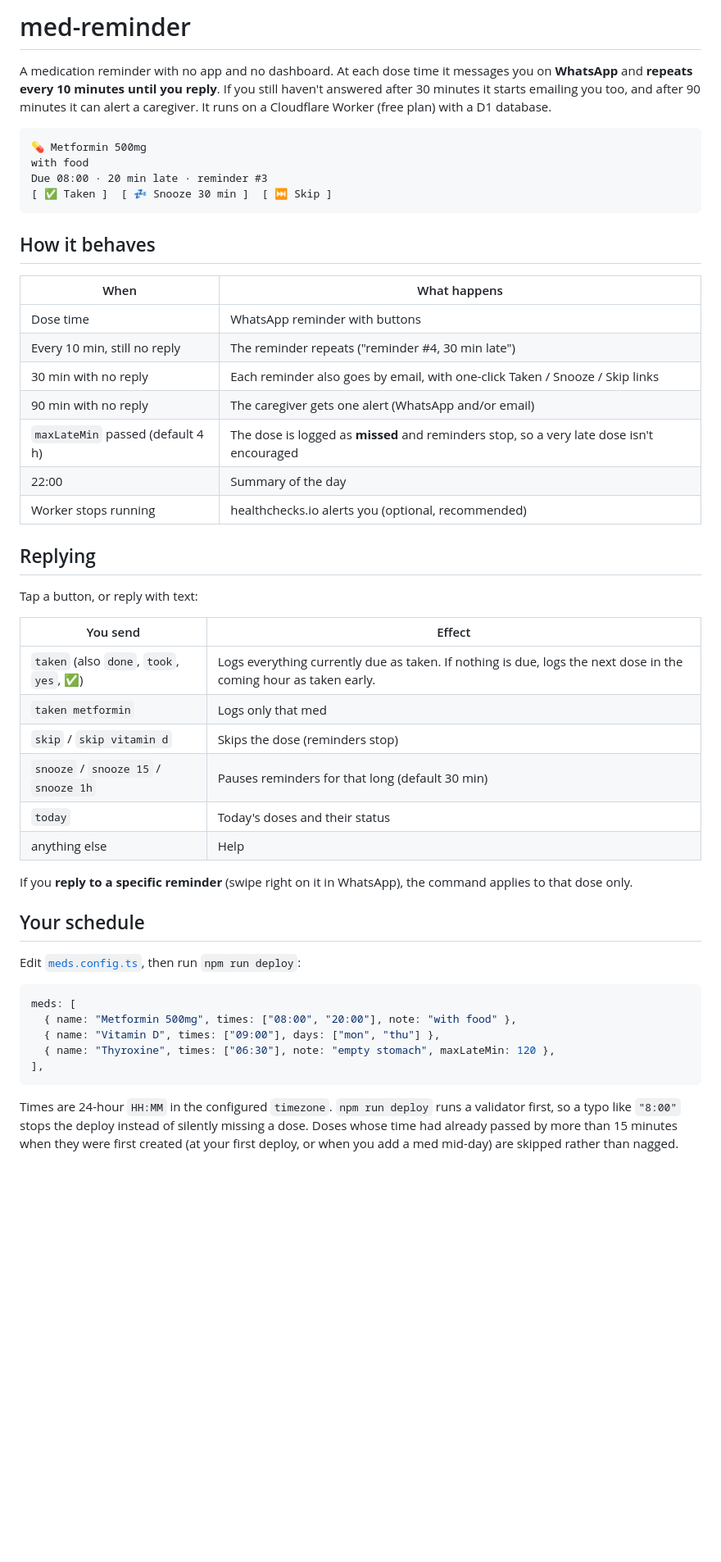
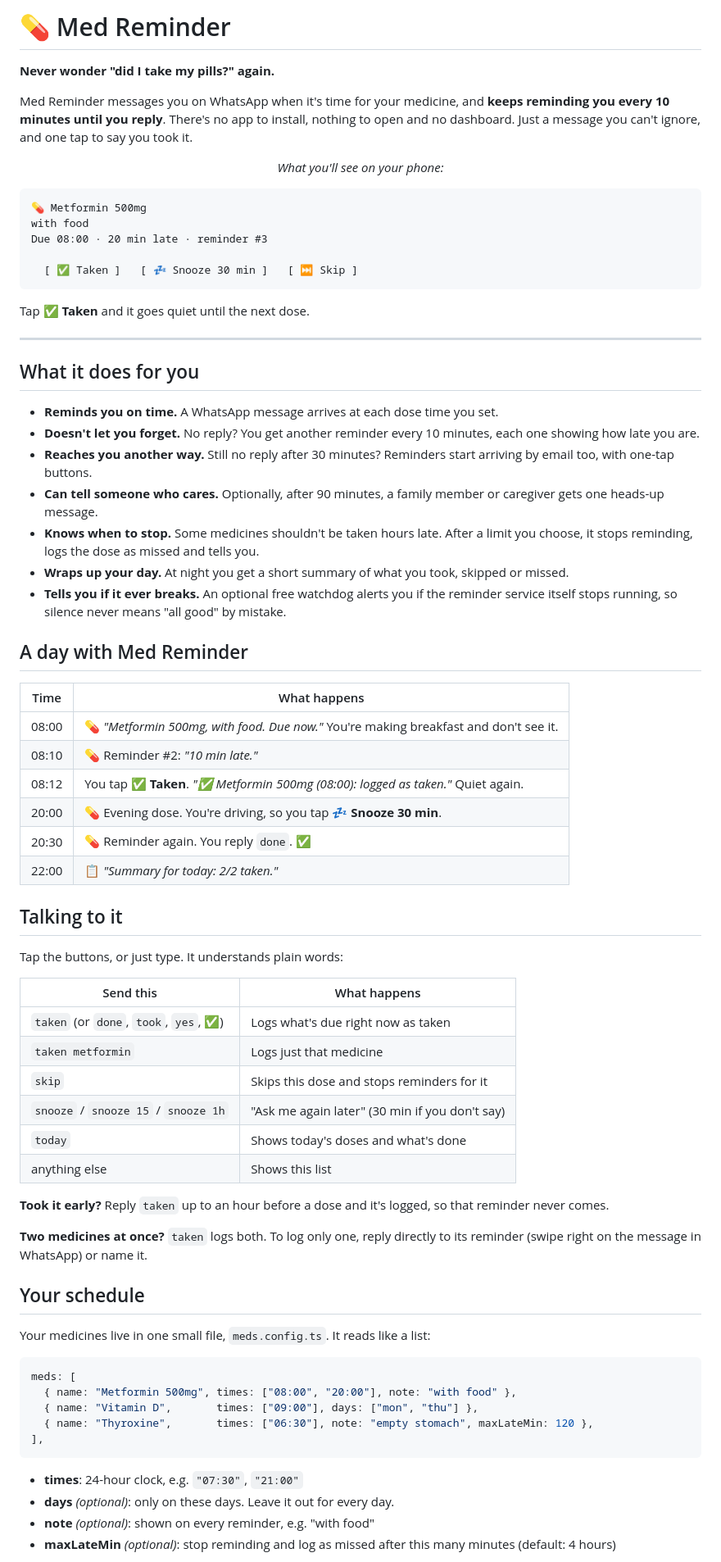
Before and after one commit to invst-git/AI-Merchant-Growth-Agent, a Markdown page: med-reminder/README.md, the part around one of its changes. Shown at 82% size. Drawn GitHub-style; blank space fills up the shorter version.

````diff
--- a/med-reminder/README.md
+++ b/med-reminder/README.md
@@ -1,52 +1,75 @@
-# med-reminder
+# 💊 Med Reminder
 
-A medication reminder with no app and no dashboard. At each dose time it messages you on **WhatsApp** and **repeats every 10 minutes until you reply**. If you still haven't answered after 30 minutes it starts emailing you too, and after 90 minutes it can alert a caregiver. It runs on a Cloudflare Worker (free plan) with a D1 database.
+**Never wonder "did I take my pills?" again.**
+
+Med Reminder messages you on WhatsApp when it's time for your medicine, and **keeps reminding you every 10 minutes until you reply**. There's no app to install, nothing to open and no dashboard. Just a message you can't ignore, and one tap to say you took it.
+
+<p align="center"><i>What you'll see on your phone:</i></p>
 
 ```
 💊 Metformin 500mg
 with food
 Due 08:00 · 20 min late · reminder #3
-[ ✅ Taken ]  [ 💤 Snooze 30 min ]  [ ⏭ Skip ]
+
+  [ ✅ Taken ]   [ 💤 Snooze 30 min ]   [ ⏭ Skip ]
 ```
 
-## How it behaves
+Tap **✅ Taken** and it goes quiet until the next dose.
 
-| When | What happens |
+---
+
+## What it does for you
+
+- **Reminds you on time.** A WhatsApp message arrives at each dose time you set.
+- **Doesn't let you forget.** No reply? You get another reminder every 10 minutes, each one showing how late you are.
+- **Reaches you another way.** Still no reply after 30 minutes? Reminders start arriving by email too, with one-tap buttons.
+- **Can tell someone who cares.** Optionally, after 90 minutes, a family member or caregiver gets one heads-up message.
+- **Knows when to stop.** Some medicines shouldn't be taken hours late. After a limit you choose, it stops reminding, logs the dose as missed and tells you.
+- **Wraps up your day.** At night you get a short summary of what you took, skipped or missed.
+- **Tells you if it ever breaks.** An optional free watchdog alerts you if the reminder service itself stops running, so silence never means "all good" by mistake.
+
+## A day with Med Reminder
+
+| Time | What happens |
 |---|---|
-| Dose time | WhatsApp reminder with buttons |
-| Every 10 min, still no reply | The reminder repeats ("reminder #4, 30 min late") |
-| 30 min with no reply | Each reminder also goes by email, with one-click Taken / Snooze / Skip links |
-| 90 min with no reply | The caregiver gets one alert (WhatsApp and/or email) |
-| `maxLateMin` passed (default 4 h) | The dose is logged as **missed** and reminders stop, so a very late dose isn't encouraged |
-| 22:00 | Summary of the day |
-| Worker stops running | healthchecks.io alerts you (optional, recommended) |
+| 08:00 | 💊 *"Metformin 500mg, with food. Due now."* You're making breakfast and don't see it. |
+| 08:10 | 💊 Reminder #2: *"10 min late."* |
+| 08:12 | You tap **✅ Taken**. *"✅ Metformin 500mg (08:00): logged as taken."* Quiet again. |
+| 20:00 | 💊 Evening dose. You're driving, so you tap **💤 Snooze 30 min**. |
+| 20:30 | 💊 Reminder again. You reply `done`. ✅ |
+| 22:00 | 📋 *"Summary for today: 2/2 taken."* |
 
-## Replying
+## Talking to it
 
-Tap a button, or reply with text:
+Tap the buttons, or just type. It understands plain words:
 
-| You send | Effect |
+| Send this | What happens |
 |---|---|
-| `taken` (also `done`, `took`, `yes`, ✅) | Logs everything currently due as taken. If nothing is due, logs the next dose in the coming hour as taken early. |
-| `taken metformin` | Logs only that med |
-| `skip` / `skip vitamin d` | Skips the dose (reminders stop) |
-| `snooze` / `snooze 15` / `snooze 1h` | Pauses reminders for that long (default 30 min) |
-| `today` | Today's doses and their status |
-| anything else | Help |
+| `taken` (or `done`, `took`, `yes`, ✅) | Logs what's due right now as taken |
+| `taken metformin` | Logs just that medicine |
+| `skip` | Skips this dose and stops reminders for it |
+| `snooze` / `snooze 15` / `snooze 1h` | "Ask me again later" (30 min if you don't say) |
+| `today` | Shows today's doses and what's done |
+| anything else | Shows this list |
 
-If you **reply to a specific reminder** (swipe right on it in WhatsApp), the command applies to that dose only.
+**Took it early?** Reply `taken` up to an hour before a dose and it's logged, so that reminder never comes.
+
+**Two medicines at once?** `taken` logs both. To log only one, reply directly to its reminder (swipe right on the message in WhatsApp) or name it.
 
 ## Your schedule
 
-Edit [`meds.config.ts`](meds.config.ts), then run `npm run deploy`:
+Your medicines live in one small file, `meds.config.ts`. It reads like a list:
 
 ```ts
 meds: [
   { name: "Metformin 500mg", times: ["08:00", "20:00"], note: "with food" },
-  { name: "Vitamin D", times: ["09:00"], days: ["mon", "thu"] },
-  { name: "Thyroxine", times: ["06:30"], note: "empty stomach", maxLateMin: 120 },
+  { name: "Vitamin D",       times: ["09:00"], days: ["mon", "thu"] },
+  { name: "Thyroxine",       times: ["06:30"], note: "empty stomach", maxLateMin: 120 },
 ],
 ```
 
-Times are 24-hour `HH:MM` in the configured `timezone`. `npm run deploy` runs a validator first, so a typo like `"8:00"` stops the deploy instead of silently missing a dose. Doses whose time had already passed by more than 15 minutes when they were first created (at your first deploy, or when you add a med mid-day) are skipped rather than nagged.
+- **times**: 24-hour clock, e.g. `"07:30"`, `"21:00"`
+- **days** *(optional)*: only on these days. Leave it out for every day.
+- **note** *(optional)*: shown on every reminder, e.g. "with food"
+- **maxLateMin** *(optional)*: stop reminding and log as missed after this many minutes (default: 4 hours)
 
````
Also changed, not shown: other parts of med-reminder/README.md (+137 -82 lines).
